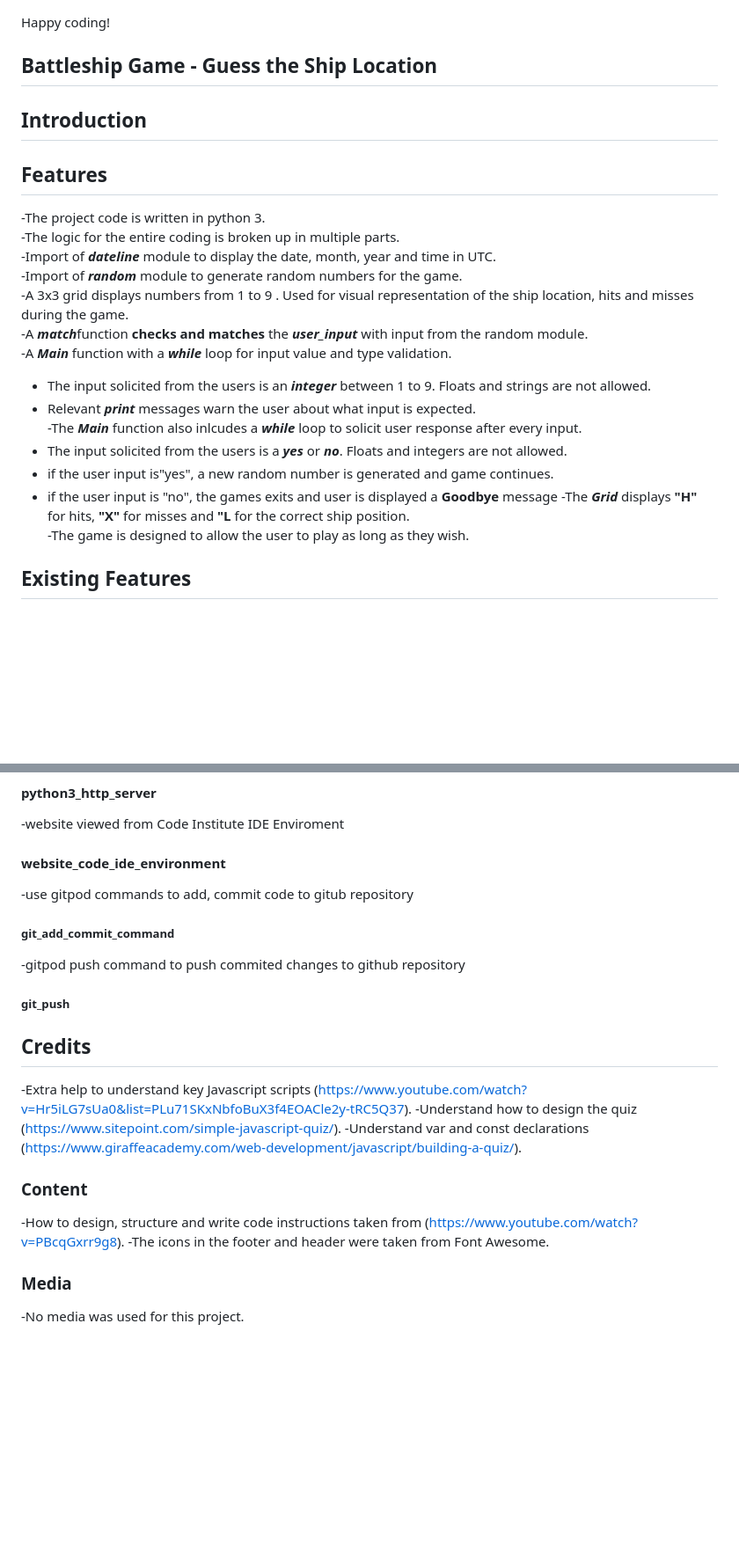
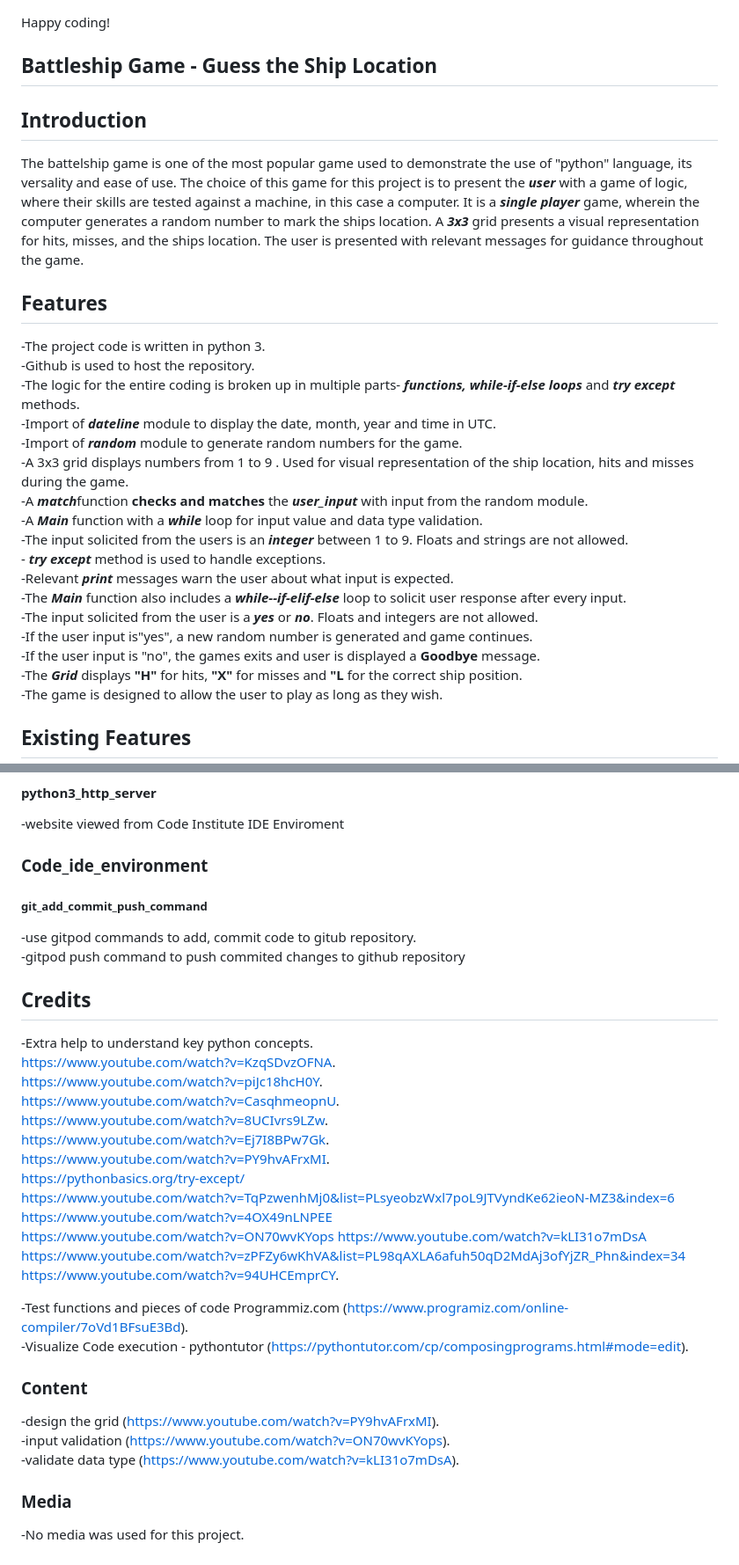
Before and after one commit to Bobrac3023/roshan-battleship-proj3, a Markdown page: README.md, 2 parts joined by grey strips. Shown at 88% size. GitHub-like rendering; blank space fills up the shorter version.

Commit message:
populate credit, content and media section of readme file

```diff
--- a/README.md
+++ b/README.md
@@ -33,24 +33,26 @@ Happy coding!
 
 ## Battleship Game - Guess the Ship Location
 
-
 ## Introduction
-
+The battelship game is one of the most popular game used to demonstrate the use of "python" language, its versality and ease of use.
+The choice of this game for this project is to present the ***user*** with a game of logic, where their skills are tested against a machine, in this case a computer. It is a ***single player*** game, wherein the computer generates a random number to mark the ships location. A ***3x3*** grid presents a visual representation for hits, misses, and the ships location. The user is presented with relevant messages for guidance throughout the game.
 
 ## Features
 -The project code is written in python 3.
--The logic for the entire coding is broken up in multiple parts.
+-Github is used to host the repository.
+-The logic for the entire coding is broken up in multiple parts- ***functions, while-if-else loops*** and ***try except*** methods.
 -Import of ***dateline*** module to display the date, month, year and time in UTC.
 -Import of  ***random*** module to generate random numbers for the game.
 -A 3x3 grid displays numbers from 1 to 9 . Used for visual representation of the ship location, hits and misses during the game.
 -A ***match***function **checks and matches** the  ***user_input*** with input from the random module.
--A ***Main*** function with a ***while*** loop for input value and type validation.
--   The input solicited from the users is an ***integer*** between 1 to 9. Floats and strings are not allowed.
--   Relevant ***print*** messages warn the user about what input is expected.
--The ***Main*** function also inlcudes a ***while*** loop to solicit user response after every input.
--   The input solicited from the users is a ***yes*** or ***no***. Floats and integers are not allowed.
--   if the user input is"yes", a new random number is generated and game continues.
--   if the user input is "no", the games exits and user is displayed a **Goodbye** message
+-A ***Main*** function with a ***while*** loop for input value and data type validation.
+    -The input solicited from the users is an ***integer*** between 1 to 9. Floats and strings are not allowed.
+    - ***try except*** method is used to handle exceptions.
+    -Relevant ***print*** messages warn the user about what input is expected.
+-The ***Main*** function also includes a ***while--if-elif-else*** loop to solicit user response after every input.
+    -The input solicited from the user is a ***yes*** or ***no***. Floats and integers are not allowed.
+    -If the user input is"yes", a new random number is generated and game continues.
+    -If the user input is "no", the games exits and user is displayed a **Goodbye** message.
 -The ***Grid*** displays **"H"** for hits, **"X"** for misses and **"L** for the correct ship position.
 -The game is designed to allow the user to play as long as they wish.
 
@@ -82,24 +84,41 @@ Happy coding!
 
 -website viewed from Code Institute IDE Enviroment
 
-#### website_code_ide_environment
+### Code_ide_environment
 
--use gitpod commands to add, commit code to gitub repository
 
-##### git_add_commit_command
 
+##### git_add_commit_push_command
+
+-use gitpod commands to add, commit code to gitub repository.
 -gitpod push command to push commited changes to github repository
 
-##### git_push
 
 ## Credits
--Extra help to understand key Javascript scripts (https://www.youtube.com/watch?v=Hr5iLG7sUa0&list=PLu71SKxNbfoBuX3f4EOACle2y-tRC5Q37).
--Understand how to design the quiz (https://www.sitepoint.com/simple-javascript-quiz/).
--Understand var and const declarations (https://www.giraffeacademy.com/web-development/javascript/building-a-quiz/).
+-Extra help to understand key python concepts.
+    https://www.youtube.com/watch?v=KzqSDvzOFNA.
+    https://www.youtube.com/watch?v=piJc18hcH0Y.
+    https://www.youtube.com/watch?v=CasqhmeopnU.
+    https://www.youtube.com/watch?v=8UCIvrs9LZw.
+    https://www.youtube.com/watch?v=Ej7I8BPw7Gk.
+    https://www.youtube.com/watch?v=PY9hvAFrxMI.
+    https://pythonbasics.org/try-except/
+    https://www.youtube.com/watch?v=TqPzwenhMj0&list=PLsyeobzWxl7poL9JTVyndKe62ieoN-MZ3&index=6
+    https://www.youtube.com/watch?v=4OX49nLNPEE
+    https://www.youtube.com/watch?v=ON70wvKYops
+    https://www.youtube.com/watch?v=kLI31o7mDsA
+    https://www.youtube.com/watch?v=zPFZy6wKhVA&list=PL98qAXLA6afuh50qD2MdAj3ofYjZR_Phn&index=34
+    https://www.youtube.com/watch?v=94UHCEmprCY.
+
+-Test functions and pieces of code Programmiz.com  (https://www.programiz.com/online-compiler/7oVd1BFsuE3Bd).
+-Visualize Code execution - pythontutor (https://pythontutor.com/cp/composingprograms.html#mode=edit).
+
 
 ### Content
--How to design, structure and write code instructions taken from (https://www.youtube.com/watch?v=PBcqGxrr9g8).
--The icons in the footer and header were taken from Font Awesome.
+
+-design the grid (https://www.youtube.com/watch?v=PY9hvAFrxMI).
+-input validation (https://www.youtube.com/watch?v=ON70wvKYops).
+-validate data type (https://www.youtube.com/watch?v=kLI31o7mDsA).
 
 ### Media
 -No media was used for this project.
```
